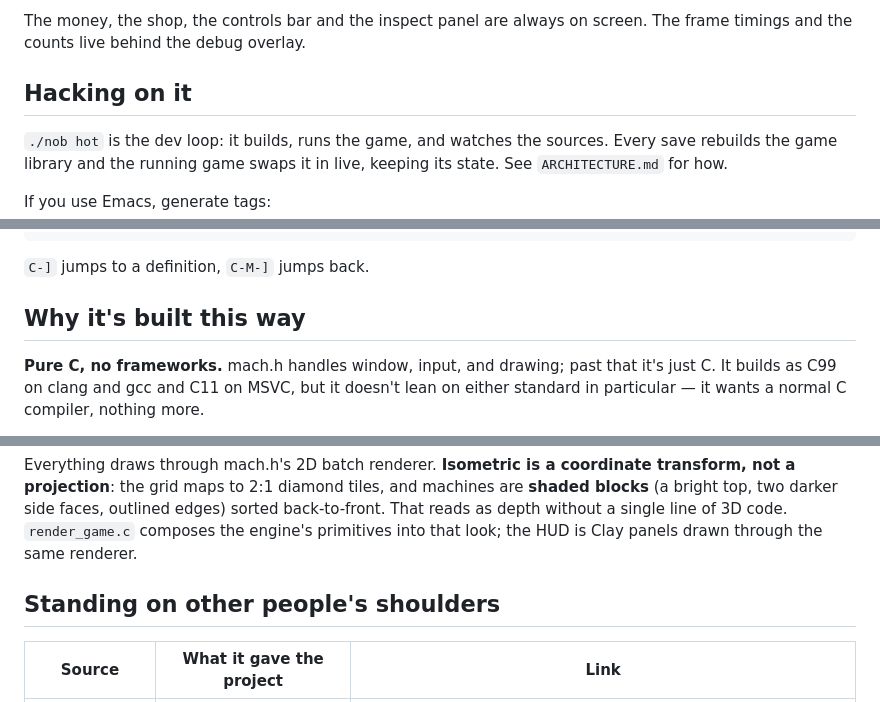
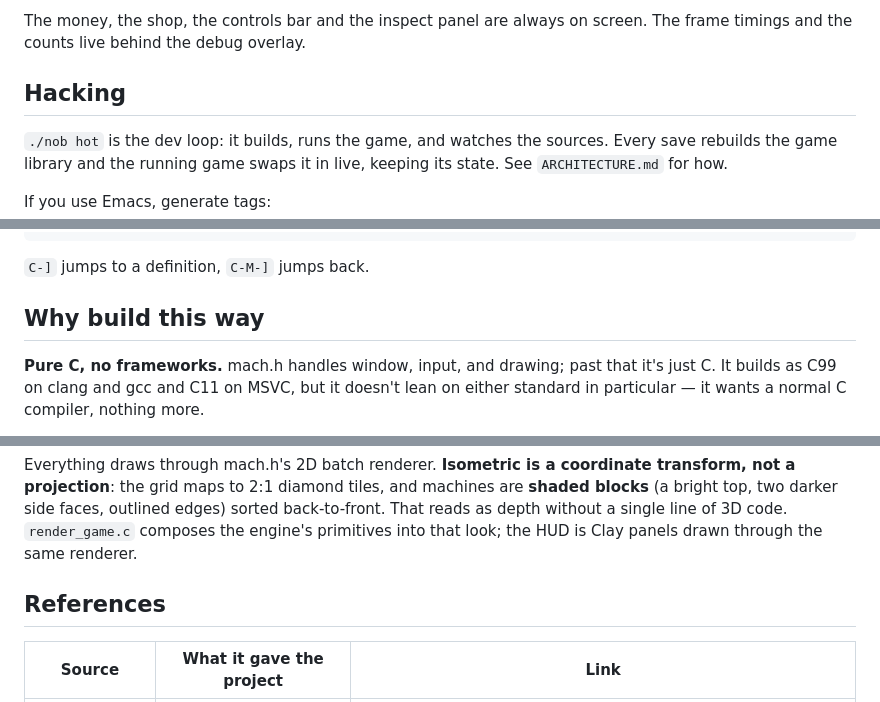
Before and after one commit to vetr0s/mach, a Markdown page: README.md, 3 parts joined by grey strips. GitHub-like rendering.

````diff
--- a/README.md
+++ b/README.md
@@ -95,7 +95,7 @@ fine but you cannot afford the piece.
 The money, the shop, the controls bar and the inspect panel are always on screen.
 The frame timings and the counts live behind the debug overlay.
 
-## Hacking on it
+## Hacking
 
 `./nob hot` is the dev loop: it builds, runs the game, and watches the
 sources. Every save rebuilds the game library and the running game swaps it in
@@ -113,7 +113,7 @@ and point your init at them:
 ```
 `C-]` jumps to a definition, `C-M-]` jumps back.
 
-## Why it's built this way
+## Why build this way
 
 **Pure C, no frameworks.** mach.h handles window, input, and drawing; past that
 it's just C. It builds as C99 on clang and gcc and C11 on MSVC, but it doesn't
@@ -221,7 +221,7 @@ outlined edges) sorted back-to-front. That reads as depth without a single line
 of 3D code. `render_game.c` composes the engine's primitives into that look;
 the HUD is Clay panels drawn through the same renderer.
 
-## Standing on other people's shoulders
+## References
 
 | Source | What it gave the project | Link |
 |---|---|---|
````
Also changed, not shown: other parts of README.md (+5 -5 lines).
